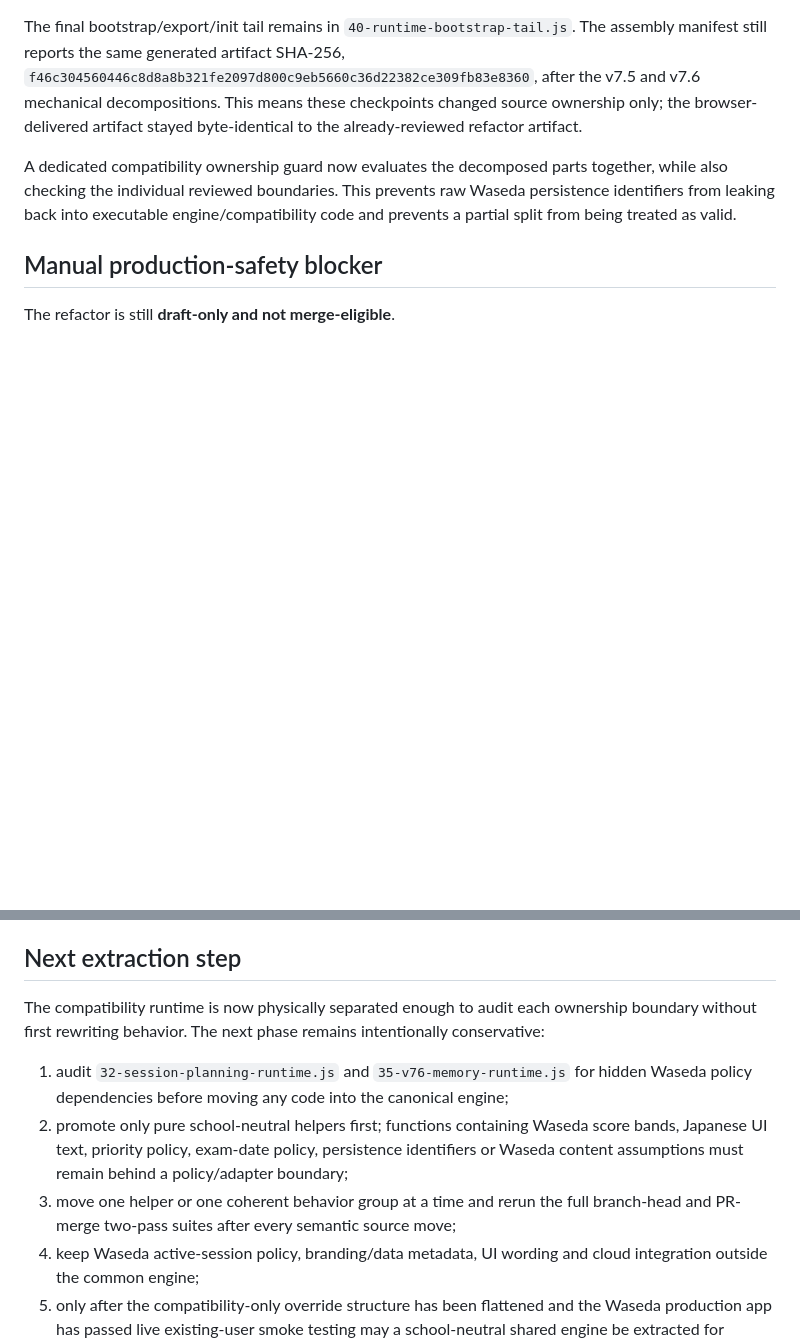
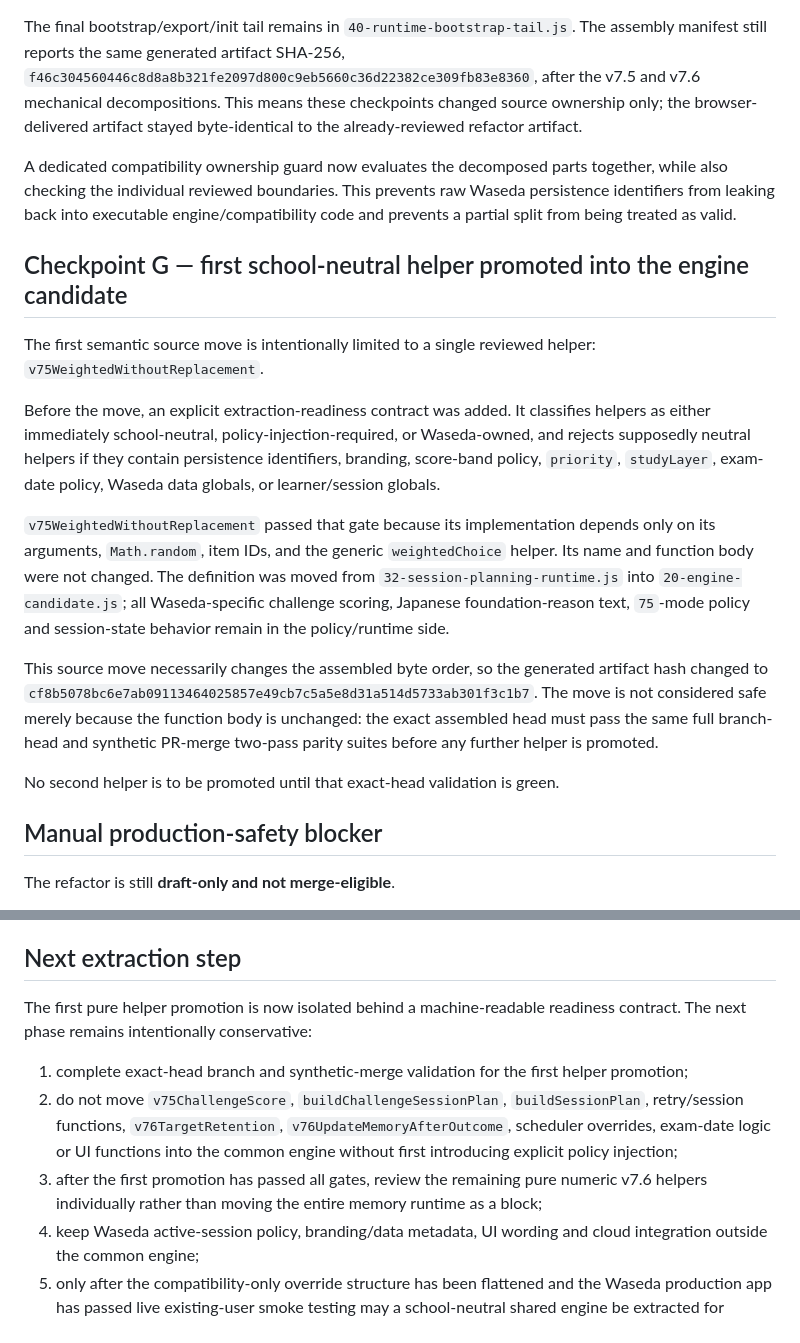
Before and after one commit to FYam8/english-vocab, a Markdown page: docs/common-engine-progress.md, 2 parts joined by grey strips. Rendered like a GitHub page; blank space fills up the shorter version.

Commit message:
docs: record first school-neutral helper promotion checkpoint

```diff
--- a/docs/common-engine-progress.md
+++ b/docs/common-engine-progress.md
@@ -88,6 +88,18 @@ The final bootstrap/export/init tail remains in `40-runtime-bootstrap-tail.js`.
 
 A dedicated compatibility ownership guard now evaluates the decomposed parts together, while also checking the individual reviewed boundaries. This prevents raw Waseda persistence identifiers from leaking back into executable engine/compatibility code and prevents a partial split from being treated as valid.
 
+## Checkpoint G — first school-neutral helper promoted into the engine candidate
+
+The first semantic source move is intentionally limited to a single reviewed helper: `v75WeightedWithoutReplacement`.
+
+Before the move, an explicit extraction-readiness contract was added. It classifies helpers as either immediately school-neutral, policy-injection-required, or Waseda-owned, and rejects supposedly neutral helpers if they contain persistence identifiers, branding, score-band policy, `priority`, `studyLayer`, exam-date policy, Waseda data globals, or learner/session globals.
+
+`v75WeightedWithoutReplacement` passed that gate because its implementation depends only on its arguments, `Math.random`, item IDs, and the generic `weightedChoice` helper. Its name and function body were not changed. The definition was moved from `32-session-planning-runtime.js` into `20-engine-candidate.js`; all Waseda-specific challenge scoring, Japanese foundation-reason text, `75`-mode policy and session-state behavior remain in the policy/runtime side.
+
+This source move necessarily changes the assembled byte order, so the generated artifact hash changed to `cf8b5078bc6e7ab09113464025857e49cb7c5a5e8d31a514d5733ab301f3c1b7`. The move is not considered safe merely because the function body is unchanged: the exact assembled head must pass the same full branch-head and synthetic PR-merge two-pass parity suites before any further helper is promoted.
+
+No second helper is to be promoted until that exact-head validation is green.
+
 ## Manual production-safety blocker
 
 The refactor is still **draft-only and not merge-eligible**.
@@ -96,11 +108,11 @@ Production `main` currently has no branch protection/ruleset. Before this PR may
 
 ## Next extraction step
 
-The compatibility runtime is now physically separated enough to audit each ownership boundary without first rewriting behavior. The next phase remains intentionally conservative:
+The first pure helper promotion is now isolated behind a machine-readable readiness contract. The next phase remains intentionally conservative:
 
-1. audit `32-session-planning-runtime.js` and `35-v76-memory-runtime.js` for hidden Waseda policy dependencies before moving any code into the canonical engine;
-2. promote only pure school-neutral helpers first; functions containing Waseda score bands, Japanese UI text, priority policy, exam-date policy, persistence identifiers or Waseda content assumptions must remain behind a policy/adapter boundary;
-3. move one helper or one coherent behavior group at a time and rerun the full branch-head and PR-merge two-pass suites after every semantic source move;
+1. complete exact-head branch and synthetic-merge validation for the first helper promotion;
+2. do not move `v75ChallengeScore`, `buildChallengeSessionPlan`, `buildSessionPlan`, retry/session functions, `v76TargetRetention`, `v76UpdateMemoryAfterOutcome`, scheduler overrides, exam-date logic or UI functions into the common engine without first introducing explicit policy injection;
+3. after the first promotion has passed all gates, review the remaining pure numeric v7.6 helpers individually rather than moving the entire memory runtime as a block;
 4. keep Waseda active-session policy, branding/data metadata, UI wording and cloud integration outside the common engine;
 5. only after the compatibility-only override structure has been flattened and the Waseda production app has passed live existing-user smoke testing may a school-neutral shared engine be extracted for Rikkyo.
 
```
